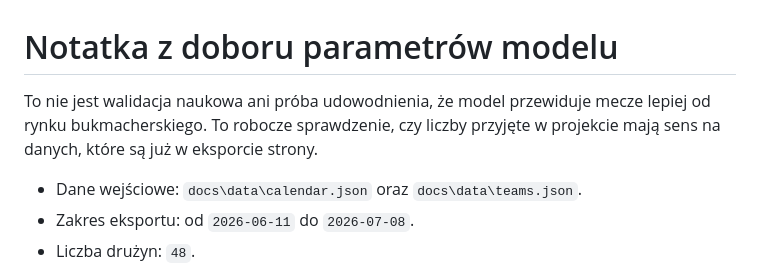
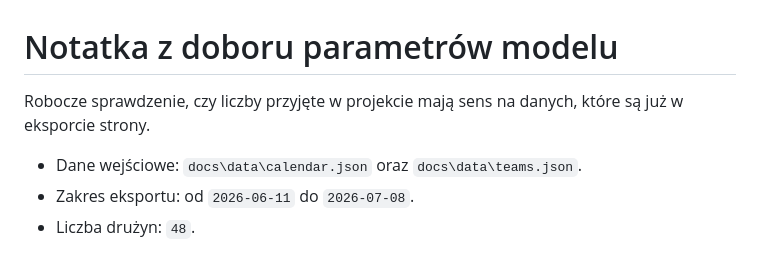
Before and after one commit to Waderlla/Road_to_the_trophy_2026, a Markdown page: data/model_parameter_checks.md, the part around the change. Rendered like a GitHub page.

```diff
--- a/data/model_parameter_checks.md
+++ b/data/model_parameter_checks.md
@@ -1,7 +1,6 @@
 # Notatka z doboru parametrów modelu
 
-To nie jest walidacja naukowa ani próba udowodnienia, że model przewiduje mecze lepiej od rynku bukmacherskiego.
-To robocze sprawdzenie, czy liczby przyjęte w projekcie mają sens na danych, które są już w eksporcie strony.
+Robocze sprawdzenie, czy liczby przyjęte w projekcie mają sens na danych, które są już w eksporcie strony.
 
 - Dane wejściowe: `docs\data\calendar.json` oraz `docs\data\teams.json`.
 - Zakres eksportu: od `2026-06-11` do `2026-07-08`.
```
